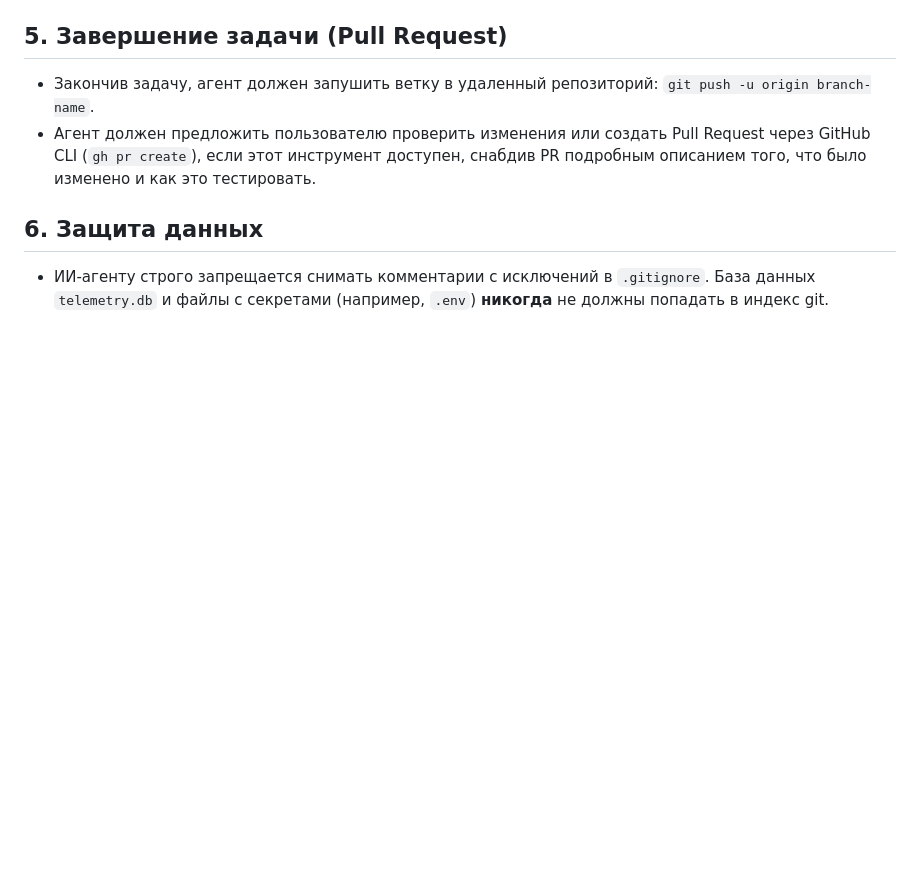
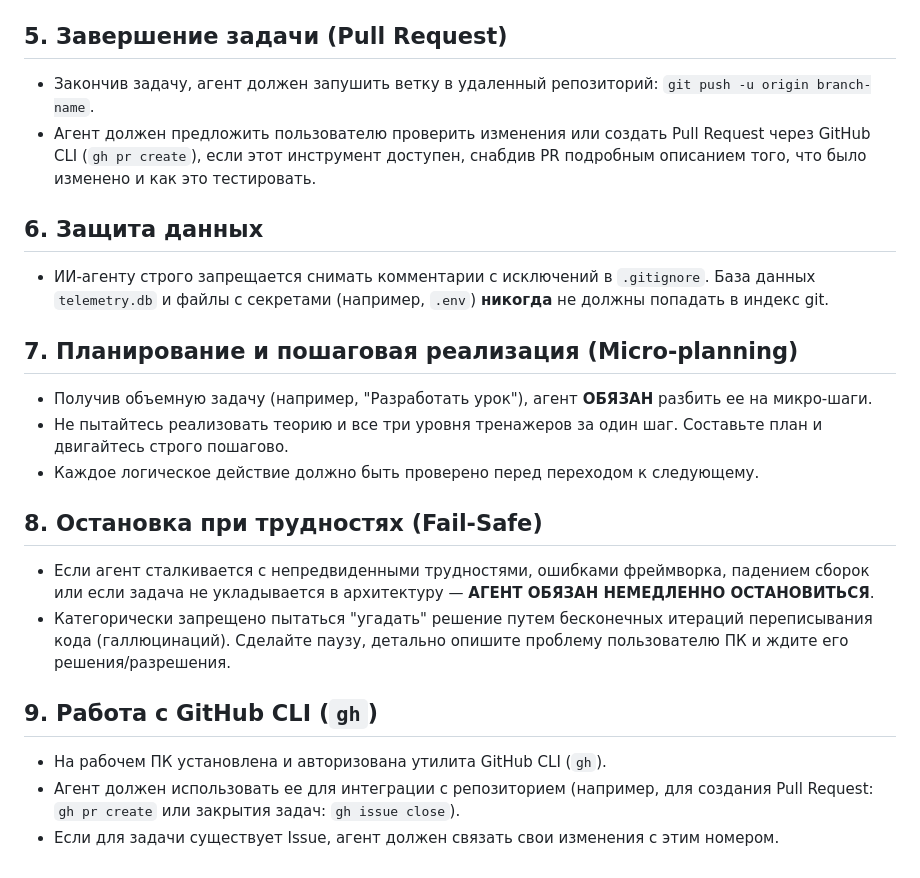
Before and after one commit to va2teen-git/sch-lms, a Markdown page: docs/ai-workflow.md, the part around the change. Rendered like a GitHub page; blank space fills up the shorter version.

Commit message:
docs: add strict micro-planning, fail-safe and gh cli rules for agents

```diff
--- a/docs/ai-workflow.md
+++ b/docs/ai-workflow.md
@@ -32,3 +32,17 @@
 
 ## 6. Защита данных
 * ИИ-агенту строго запрещается снимать комментарии с исключений в `.gitignore`. База данных `telemetry.db` и файлы с секретами (например, `.env`) **никогда** не должны попадать в индекс git.
+
+## 7. Планирование и пошаговая реализация (Micro-planning)
+* Получив объемную задачу (например, "Разработать урок"), агент **ОБЯЗАН** разбить ее на микро-шаги.
+* Не пытайтесь реализовать теорию и все три уровня тренажеров за один шаг. Составьте план и двигайтесь строго пошагово.
+* Каждое логическое действие должно быть проверено перед переходом к следующему.
+
+## 8. Остановка при трудностях (Fail-Safe)
+* Если агент сталкивается с непредвиденными трудностями, ошибками фреймворка, падением сборок или если задача не укладывается в архитектуру — **АГЕНТ ОБЯЗАН НЕМЕДЛЕННО ОСТАНОВИТЬСЯ**.
+* Категорически запрещено пытаться "угадать" решение путем бесконечных итераций переписывания кода (галлюцинаций). Сделайте паузу, детально опишите проблему пользователю ПК и ждите его решения/разрешения.
+
+## 9. Работа с GitHub CLI (`gh`)
+* На рабочем ПК установлена и авторизована утилита GitHub CLI (`gh`).
+* Агент должен использовать ее для интеграции с репозиторием (например, для создания Pull Request: `gh pr create` или закрытия задач: `gh issue close`).
+* Если для задачи существует Issue, агент должен связать свои изменения с этим номером.
```
